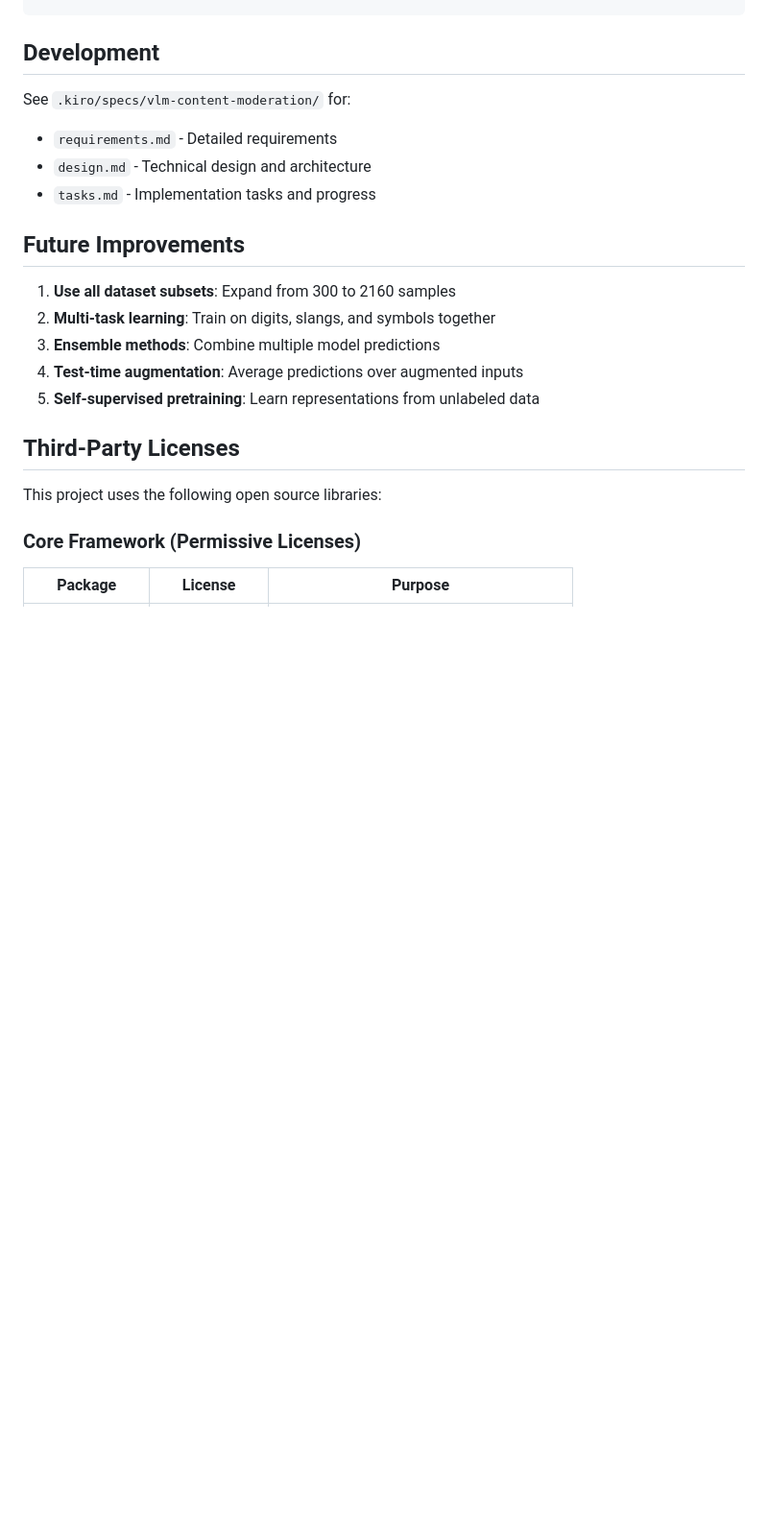
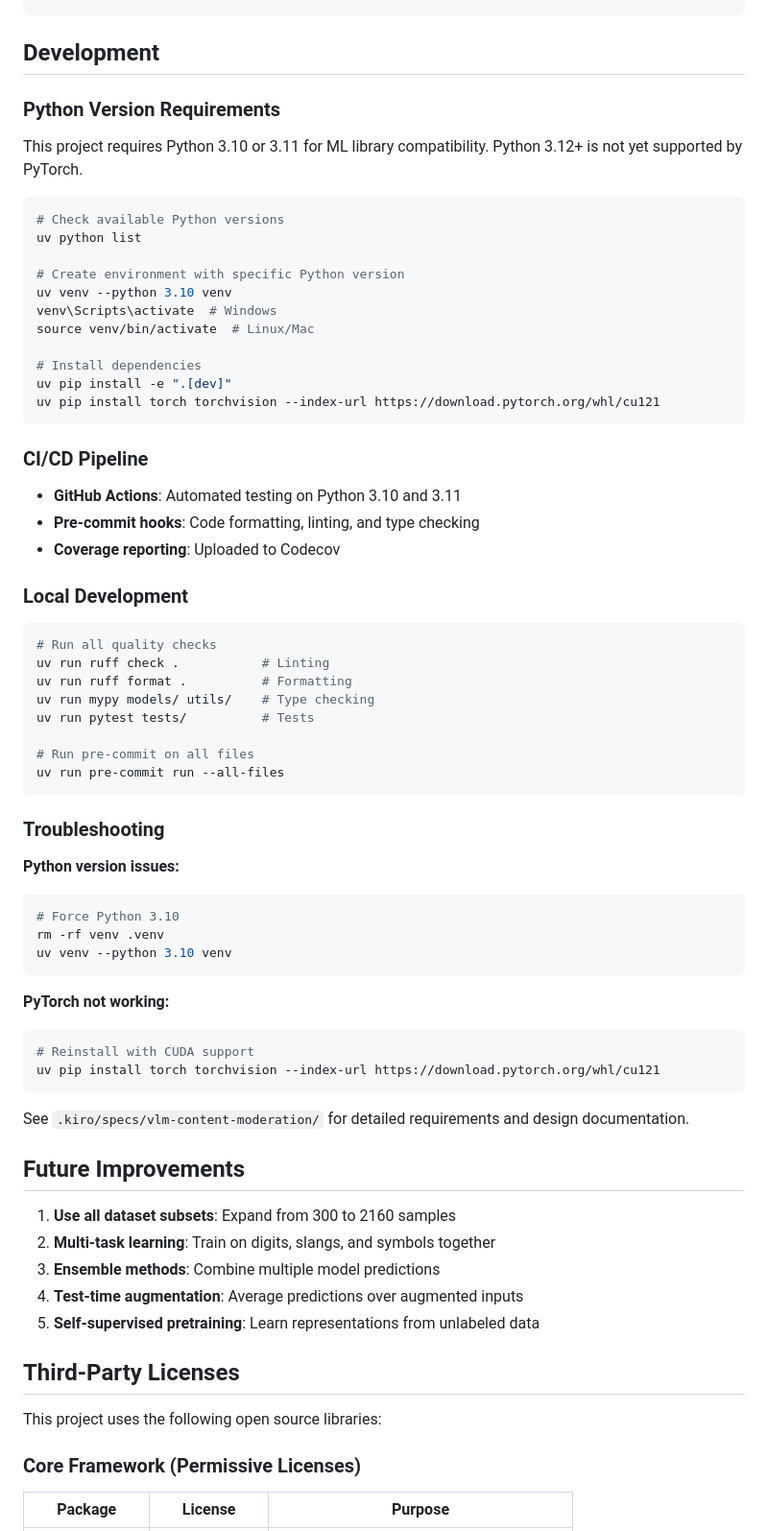
Before and after one commit to mishanilkazreen/misogynous-meme-benchmark-and-modality-audit, a Markdown page: README.md, the part around the change. Shown at 96% size. Rendered like a GitHub page; blank space fills up the shorter version.

Commit message:
docs: consolidate development docs into main README, remove unused files

````diff
--- a/README.md
+++ b/README.md
@@ -214,11 +214,59 @@ content-moderation/
 
 ## Development
 
-See `.kiro/specs/vlm-content-moderation/` for:
+### Python Version Requirements
 
-- `requirements.md` - Detailed requirements
-- `design.md` - Technical design and architecture
-- `tasks.md` - Implementation tasks and progress
+This project requires Python 3.10 or 3.11 for ML library compatibility. Python 3.12+ is not yet supported by PyTorch.
+
+```bash
+# Check available Python versions
+uv python list
+
+# Create environment with specific Python version
+uv venv --python 3.10 venv
+venv\Scripts\activate  # Windows
+source venv/bin/activate  # Linux/Mac
+
+# Install dependencies
+uv pip install -e ".[dev]"
+uv pip install torch torchvision --index-url https://download.pytorch.org/whl/cu121
+```
+
+### CI/CD Pipeline
+
+- **GitHub Actions**: Automated testing on Python 3.10 and 3.11
+- **Pre-commit hooks**: Code formatting, linting, and type checking
+- **Coverage reporting**: Uploaded to Codecov
+
+### Local Development
+
+```bash
+# Run all quality checks
+uv run ruff check .           # Linting
+uv run ruff format .          # Formatting
+uv run mypy models/ utils/    # Type checking
+uv run pytest tests/          # Tests
+
+# Run pre-commit on all files
+uv run pre-commit run --all-files
+```
+
+### Troubleshooting
+
+**Python version issues:**
+```bash
+# Force Python 3.10
+rm -rf venv .venv
+uv venv --python 3.10 venv
+```
+
+**PyTorch not working:**
+```bash
+# Reinstall with CUDA support
+uv pip install torch torchvision --index-url https://download.pytorch.org/whl/cu121
+```
+
+See `.kiro/specs/vlm-content-moderation/` for detailed requirements and design documentation.
 
 ## Future Improvements
 
````
Also changed, not shown: .github/README.md (deleted, +0 -1 lines), DEVELOPMENT.md (deleted, +0 -137 lines).
